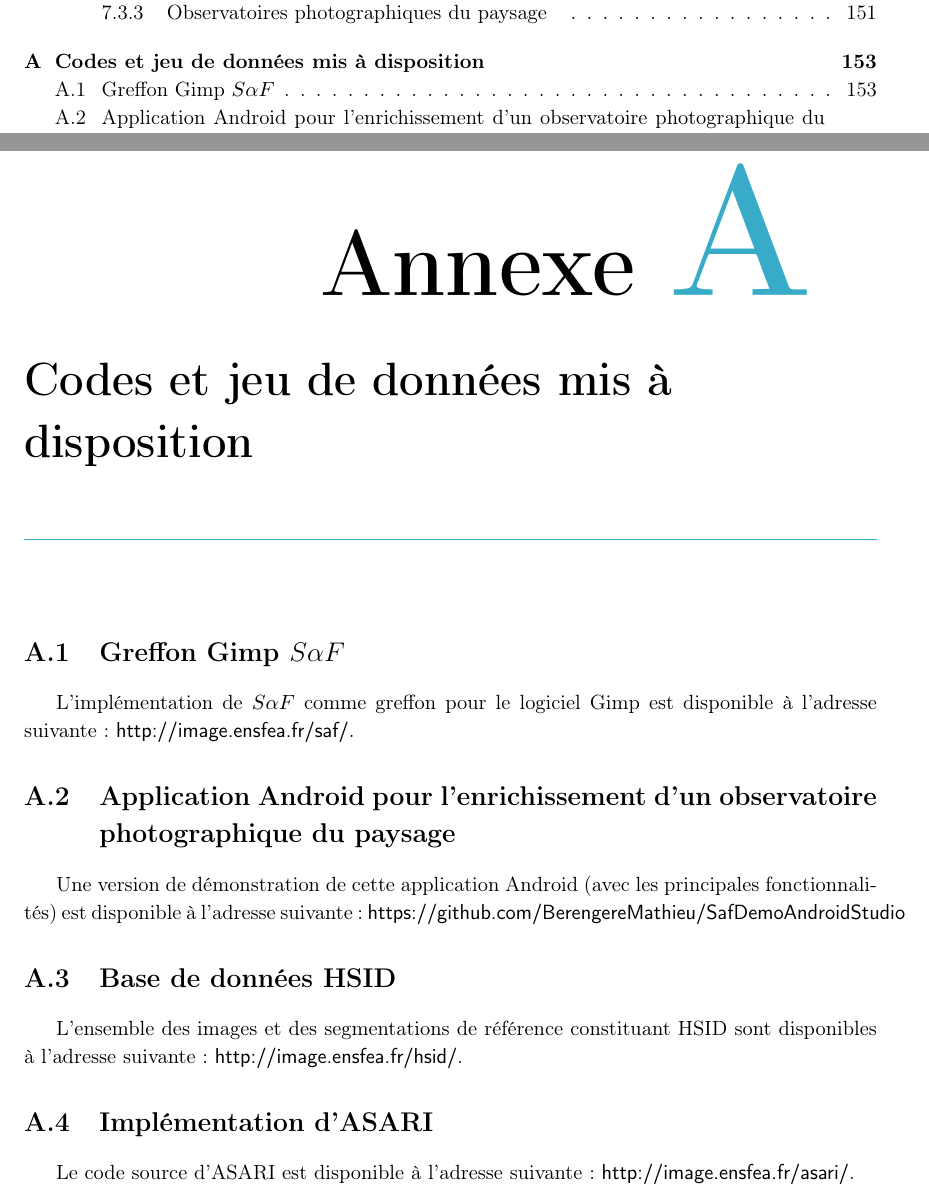
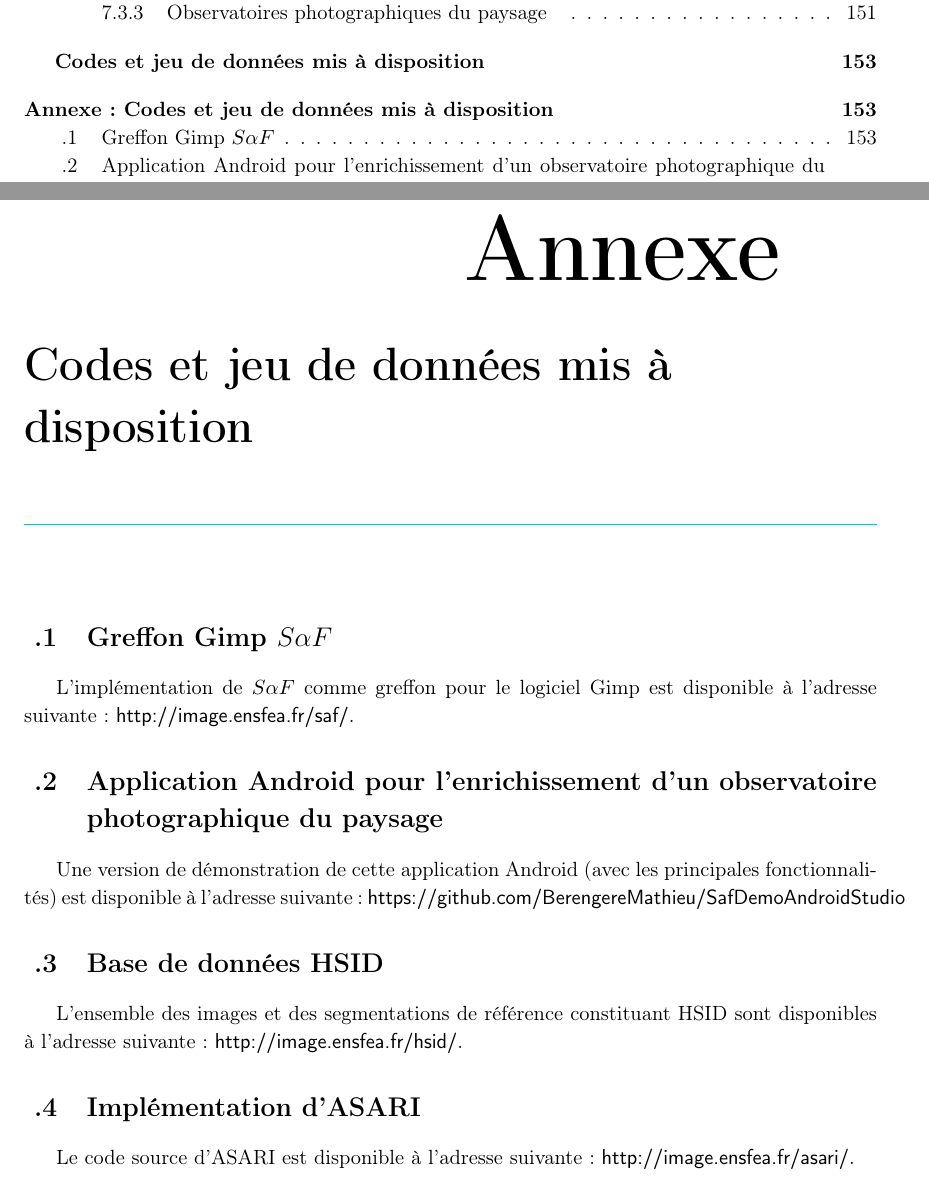
Before and after one commit to BerengereMathieu/memoire-these, a LaTeX book (these.tex, which reads miscpages/annexe.tex): two parts of pages 15 and 177 of 183, joined at a grey line, cut so that both start at the same text. Compiled offline with pdfLaTeX.

Commit message:
Change annexe format

```diff
--- a/miscpages/annexe.tex
+++ b/miscpages/annexe.tex
@@ -1,4 +1,10 @@
 \chapter{Codes et jeu de données mis à disposition}
+\addcontentsline{toc}{chapter}{Annexe : Codes et jeu de données mis à disposition}
+
+\makeatletter
+\let\c@section\@undefined
+\newcounter{section}
+\makeatother
 
 \section{Greffon Gimp $S \alpha F$}
 
--- a/these.tex
+++ b/these.tex
@@ -31,7 +31,7 @@
   {
   \vspace{1ex}\filright   \Huge}
   [\vspace{1ex} \textcolor{c4}{\titlerule}]
-
+\renewcommand{\thechapter}{ }
 \input{miscpages/annexe.tex}
 
 \input{biblio/publis.tex}
```
